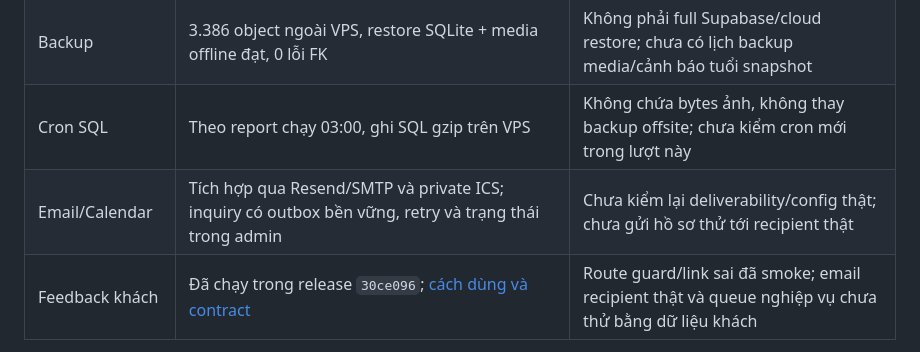
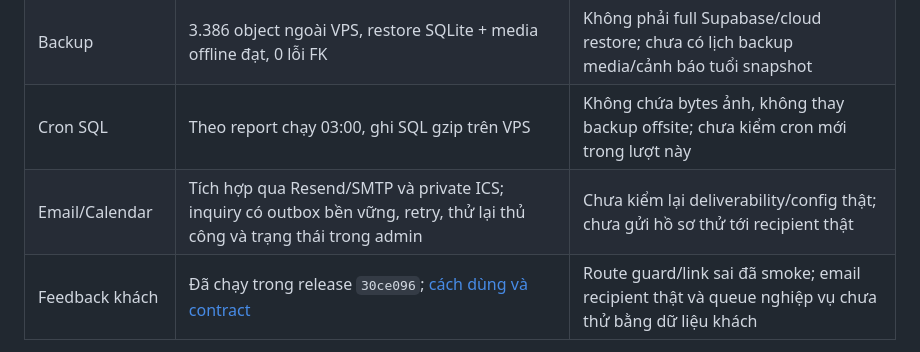
Before and after one commit to conghc98vn/chicong-studio, a Markdown page: docs/handbook/README.md, the part around the change. Drawn GitHub-style.

Commit message:
docs: clarify inquiry notification operations

```diff
--- a/docs/handbook/README.md
+++ b/docs/handbook/README.md
@@ -36,7 +36,7 @@ Release `30ce096` đã được đưa lên production và kiểm trực tiếp n
 | Pilot Drive | 33 ảnh và no-op 33 unchanged; fingerprint 1.190 ảnh cũ giữ nguyên | Pilot trước cutover R2; chưa chứng minh import mới sau cutover hoặc tải 500/5.000 JPEG thật |
 | Backup | 3.386 object ngoài VPS, restore SQLite + media offline đạt, 0 lỗi FK | Không phải full Supabase/cloud restore; chưa có lịch backup media/cảnh báo tuổi snapshot |
 | Cron SQL | Theo report chạy 03:00, ghi SQL gzip trên VPS | Không chứa bytes ảnh, không thay backup offsite; chưa kiểm cron mới trong lượt này |
-| Email/Calendar | Tích hợp qua Resend/SMTP và private ICS; inquiry có outbox bền vững, retry và trạng thái trong admin | Chưa kiểm lại deliverability/config thật; chưa gửi hồ sơ thử tới recipient thật |
+| Email/Calendar | Tích hợp qua Resend/SMTP và private ICS; inquiry có outbox bền vững, retry, thử lại thủ công và trạng thái trong admin | Chưa kiểm lại deliverability/config thật; chưa gửi hồ sơ thử tới recipient thật |
 | Feedback khách | Đã chạy trong release `30ce096`; [cách dùng và contract](../customer-feedback-spec.md#implementation) | Route guard/link sai đã smoke; email recipient thật và queue nghiệp vụ chưa thử bằng dữ liệu khách |
 
 Nguồn: [nghiệm thu Drive 20/10](../archive/google-drive-sync-production-release-2026-10-20.md), [cutover R2 21/10](../archive/r2-production-cutover-2026-10-21.md), [review R2](../archive/r2-performance-review-2026-10-21.md). Snapshot [bàn giao 21/10](../archive/handbook/06-cap-nhat-du-an-2026-10-21.md) giữ chi tiết runtime manifest, backup ID và phạm vi cũ.
```
Also changed, not shown: OPERATIONS.md (+1 -1 lines).
